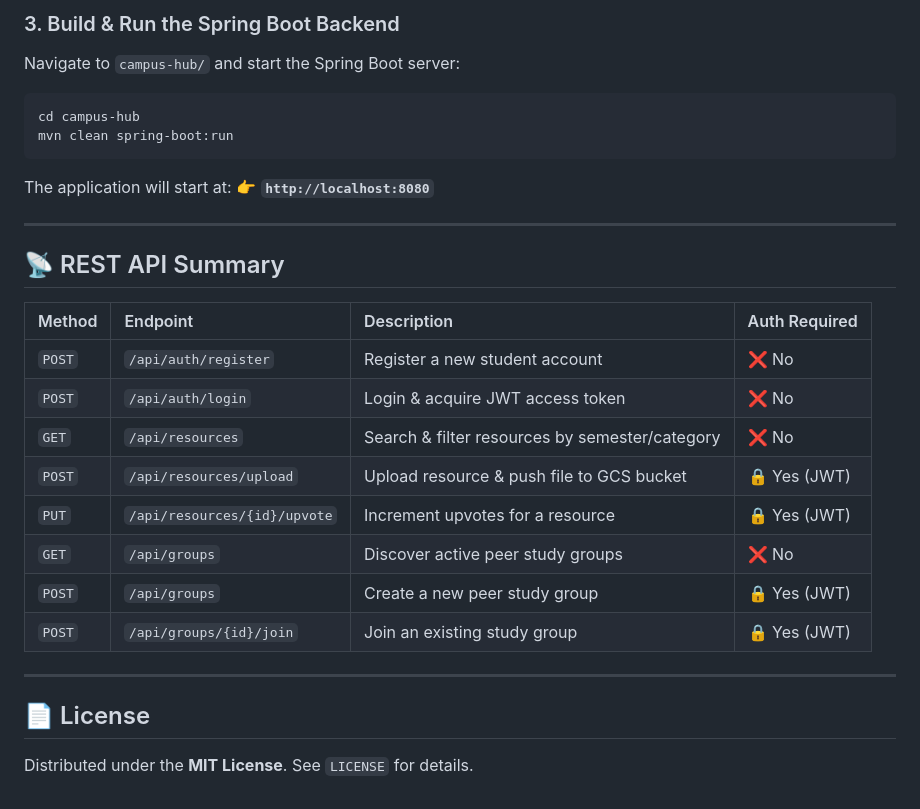
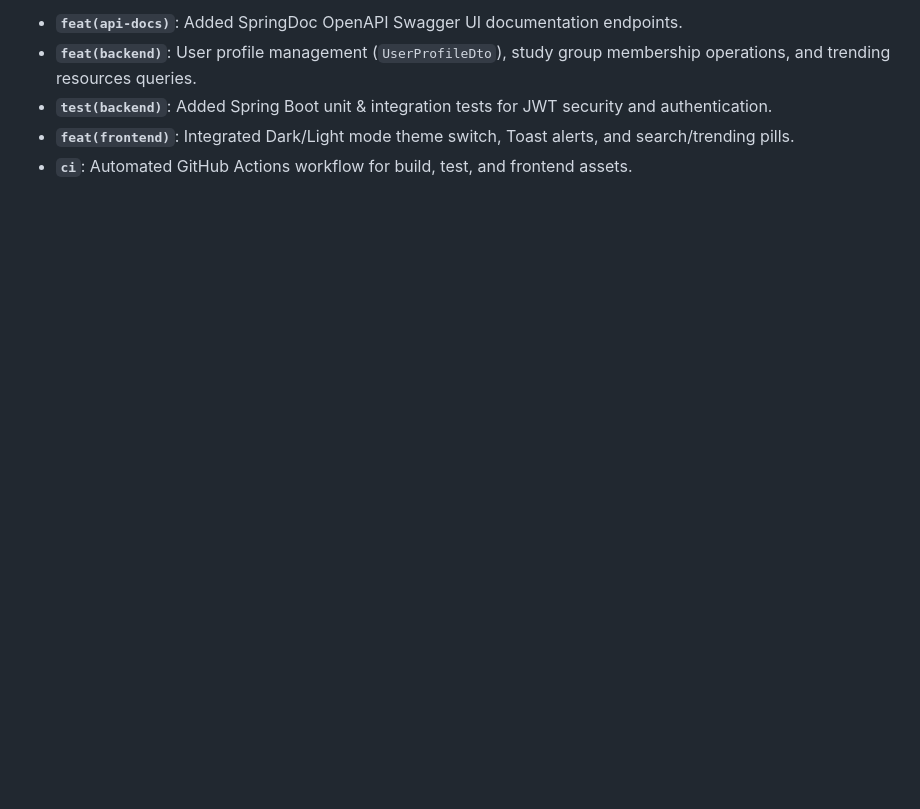
Before and after one commit to aniruthramidi/campus-resource-hub, a Markdown page: README.md, the part around one of its changes. Drawn GitHub-style; blank space fills up the shorter version.

````diff
--- a/README.md
+++ b/README.md
@@ -137,29 +133,5 @@ export JWT_SECRET=your_secure_256bit_secret_key_here
-### 3. Build & Run the Spring Boot Backend
-Navigate to `campus-hub/` and start the Spring Boot server:
-```bash
-cd campus-hub
-mvn clean spring-boot:run
-```
-
-The application will start at:
-👉 **`http://localhost:8080`**
-
----
-
-## 📡 REST API Summary
-
-| Method | Endpoint | Description | Auth Required |
-| :--- | :--- | :--- | :--- |
-| `POST` | `/api/auth/register` | Register a new student account | ❌ No |
-| `POST` | `/api/auth/login` | Login & acquire JWT access token | ❌ No |
-| `GET` | `/api/resources` | Search & filter resources by semester/category | ❌ No |
-| `POST` | `/api/resources/upload` | Upload resource & push file to GCS bucket | 🔒 Yes (JWT) |
-| `PUT` | `/api/resources/{id}/upvote` | Increment upvotes for a resource | 🔒 Yes (JWT) |
-| `GET` | `/api/groups` | Discover active peer study groups | ❌ No |
-| `POST` | `/api/groups` | Create a new peer study group | 🔒 Yes (JWT) |
-| `POST` | `/api/groups/{id}/join` | Join an existing study group | 🔒 Yes (JWT) |
-
----
-
-## 📄 License
-Distributed under the **MIT License**. See `LICENSE` for details.
+- **`feat(api-docs)`**: Added SpringDoc OpenAPI Swagger UI documentation endpoints.
+- **`feat(backend)`**: User profile management (`UserProfileDto`), study group membership operations, and trending resources queries.
+- **`test(backend)`**: Added Spring Boot unit & integration tests for JWT security and authentication.
+- **`feat(frontend)`**: Integrated Dark/Light mode theme switch, Toast alerts, and search/trending pills.
+- **`ci`**: Automated GitHub Actions workflow for build, test, and frontend assets.
````
Also changed, not shown: other parts of README.md (+56 -60 lines).
